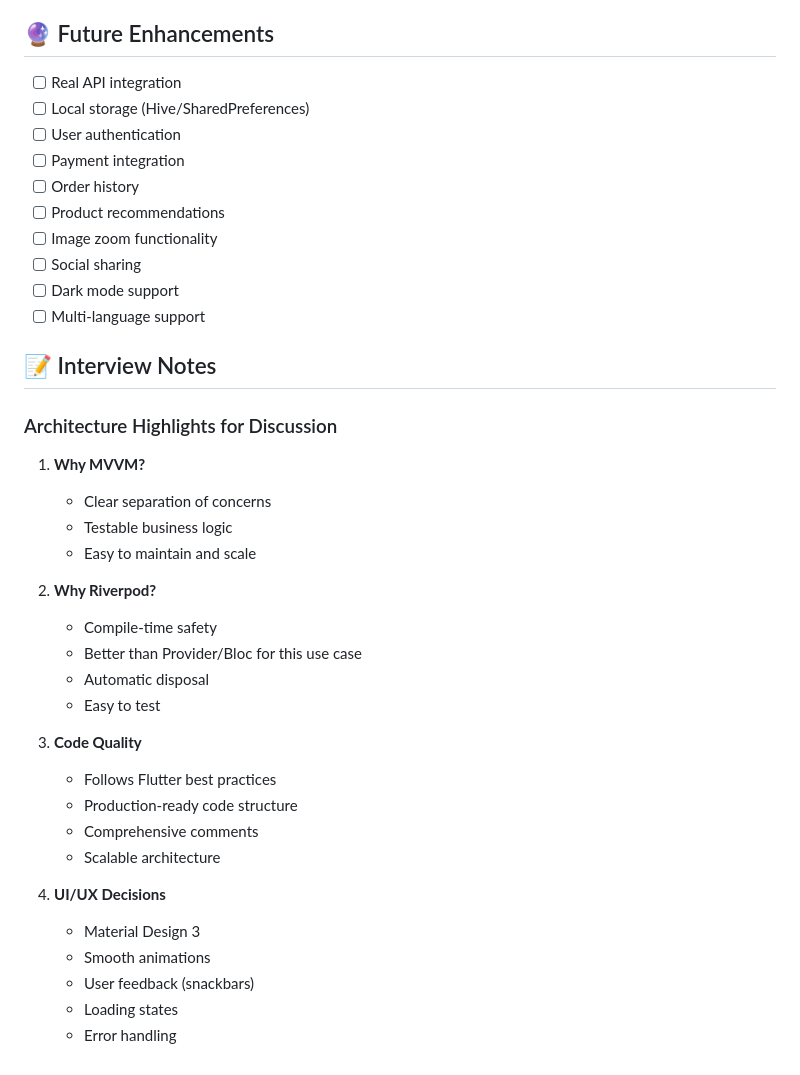
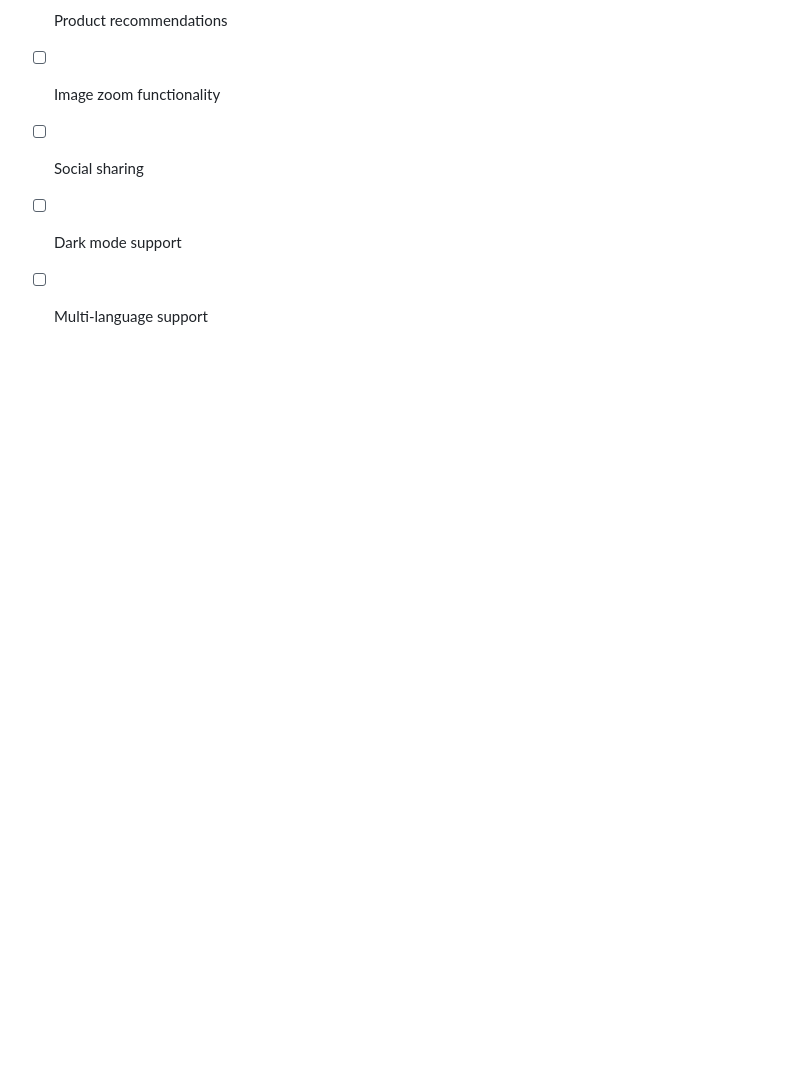
Before and after one commit to ashiquekp/beauty_bar, a Markdown page: README.md, the part around the change. Drawn GitHub-style; blank space fills up the shorter version.

```diff
--- a/README.md
+++ b/README.md
@@ -278,31 +278,3 @@ Icon animates and updates
 - [ ] Social sharing
 - [ ] Dark mode support
 - [ ] Multi-language support
-
-## 📝 Interview Notes
-
-### Architecture Highlights for Discussion
-
-1. **Why MVVM?**
-   - Clear separation of concerns
-   - Testable business logic
-   - Easy to maintain and scale
-
-2. **Why Riverpod?**
-   - Compile-time safety
-   - Better than Provider/Bloc for this use case
-   - Automatic disposal
-   - Easy to test
-
-3. **Code Quality**
-   - Follows Flutter best practices
-   - Production-ready code structure
-   - Comprehensive comments
-   - Scalable architecture
-
-4. **UI/UX Decisions**
-   - Material Design 3
-   - Smooth animations
-   - User feedback (snackbars)
-   - Loading states
-   - Error handling
```
